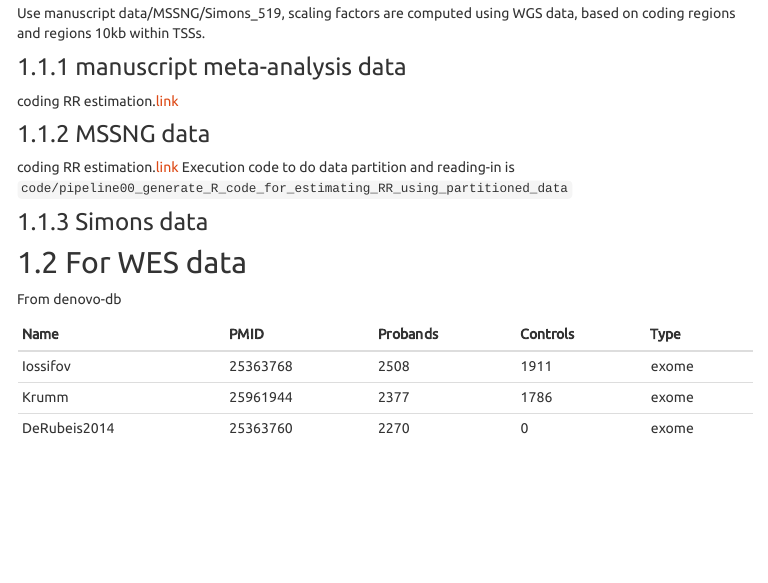
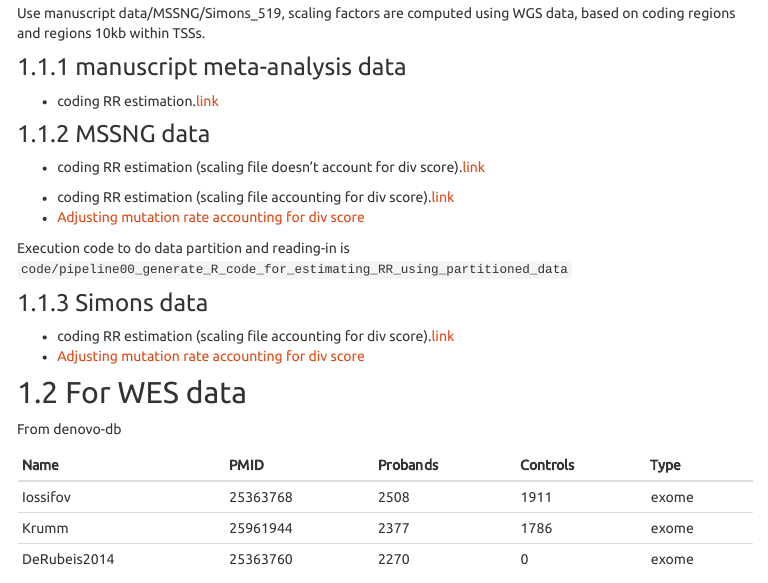
Before and after one commit to liu-genomics/TADA-A-plus, an R Markdown document (index.Rmd): the page in a window 1100 px wide, from 560 px down. The pictures show the output file index.html that the author committed with the source, opened offline; library style sheets and scripts come from the installed R packages; menus at the side of the page are left out.

Commit message:
update inde

```diff
--- a/index.Rmd
+++ b/index.Rmd
@@ -32,14 +32,21 @@ Use manuscript data/MSSNG/Simons_519, scaling factors are computed using WGS dat
 
 
 ### 1.1.1 manuscript meta-analysis data
-coding RR estimation.[link](analysis/180214_results_summary_manuscript_data_RR_estimation_with_mutrate_adjusted_for_div_coding_features.html)
++ coding RR estimation.[link](analysis/180214_results_summary_manuscript_data_RR_estimation_with_mutrate_adjusted_for_div_coding_features.html)
 
 
 ### 1.1.2 MSSNG data
-coding RR estimation.[link](analysis/180216_RR_estimate_DATA_Yuen_2017_ANNO_RR_estimate.html)
++ coding RR estimation (scaling file doesn't account for div score).[link](analysis/180216_RR_estimate_DATA_Yuen_2017_ANNO_RR_estimate.html)
+
++ coding RR estimation (scaling file accounting for div score).[link](analysis/180216_with_div_adjusted_RR_estimate_DATA_Yuen_2017_ANNO_RR_estimate.html)
+* [Adjusting mutation rate accounting for div score](analysis/180215_recalibrate_mutation_rate_with_div_score_for_MSSNG_and_Simons_519.html)
+
 Execution code to do data partition and reading-in is `code/pipeline00_generate_R_code_for_estimating_RR_using_partitioned_data`
 
 ### 1.1.3 Simons data
+
++ coding RR estimation (scaling file accounting for div score).[link](analysis/180216_with_div_adjusted_RR_estimate_Simons_519_new_version_ANNO_RR_estimate.html)
+* [Adjusting mutation rate accounting for div score](analysis/180215_recalibrate_mutation_rate_with_div_score_for_MSSNG_and_Simons_519.html)
 
 ## 1.2 For WES data
 From denovo-db
```
Also changed, not shown: index.html, 1 other file.
